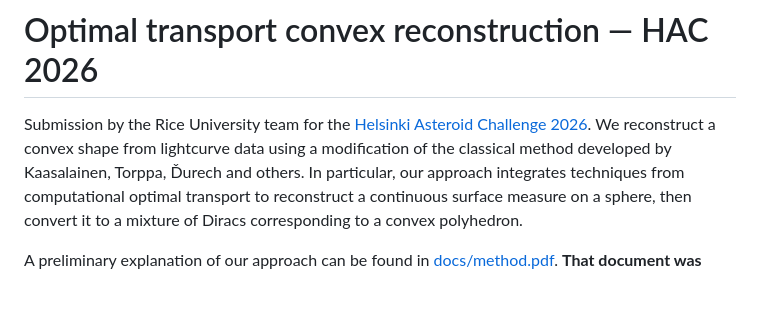
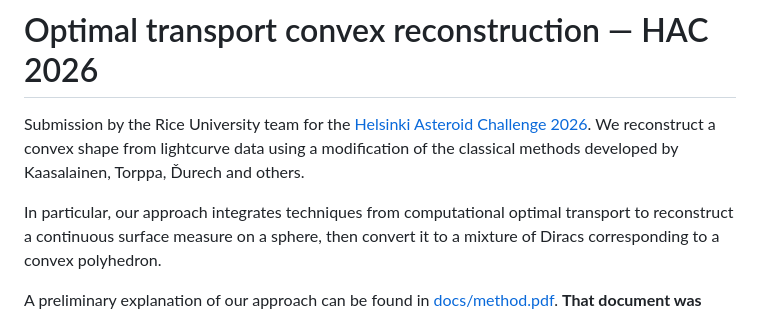
Before and after one commit to davidMis/helsinki-asteroid-challenge, a Markdown page: README.md, the part around the change. Drawn GitHub-style; blank space fills up the shorter version.

```diff
--- a/README.md
+++ b/README.md
@@ -1,7 +1,8 @@
 # Optimal transport convex reconstruction — HAC 2026
 
 Submission by the Rice University team for the [Helsinki Asteroid Challenge 2026](https://fips.fi/data-challenges/helsinki-asteroid-challenge-2026/).
-We reconstruct a convex shape from lightcurve data using a modification of the classical method developed by Kaasalainen, Torppa, Ďurech and others.
+We reconstruct a convex shape from lightcurve data using a modification of the classical methods developed by Kaasalainen, Torppa, Ďurech and others.
+
 In particular, our approach integrates techniques from computational optimal transport to reconstruct a continuous surface measure on a sphere, then convert it to a mixture of Diracs corresponding to a convex polyhedron.
 
 A preliminary explanation of our approach can be found in [docs/method.pdf](docs/method.pdf).
```
